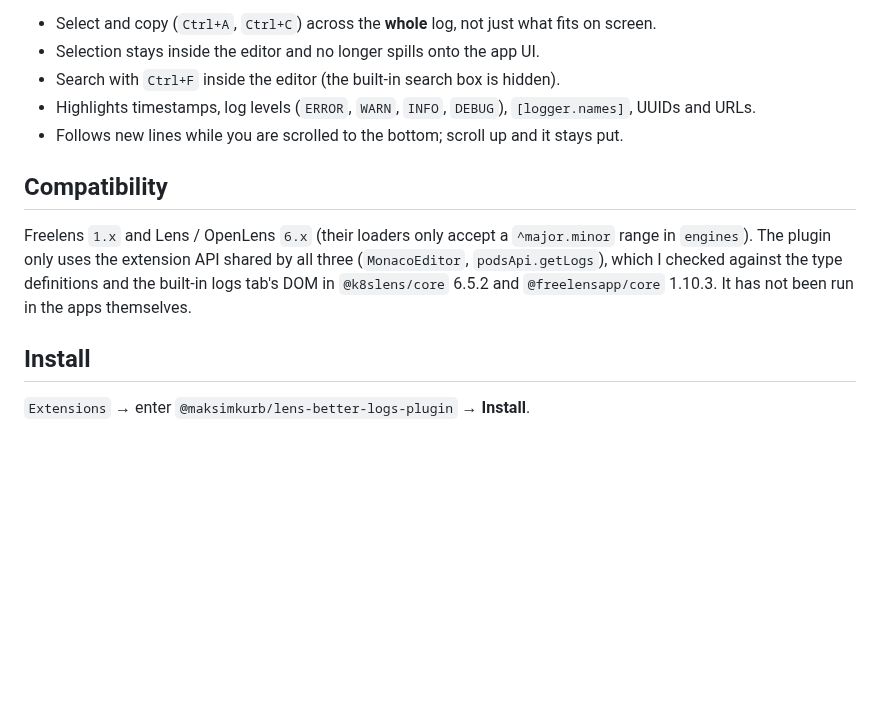
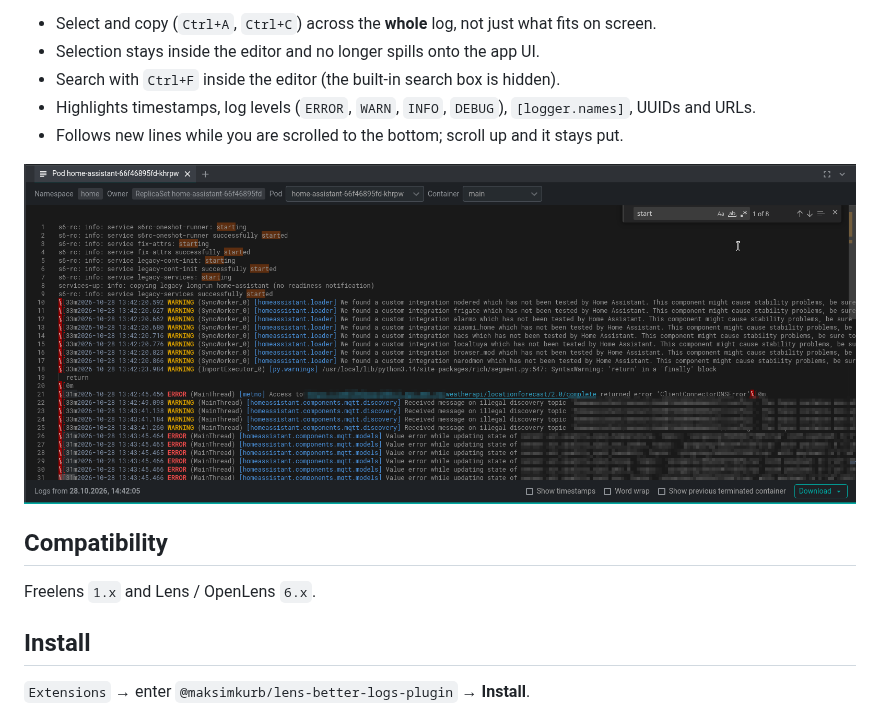
Before and after one commit to maksimkurb/lens-better-logs-reader, a Markdown page: README.md, the part around the change. GitHub-like rendering; pictures changed too: docs/demo.png (added); blank space fills up the shorter version.

Commit message:
Upd readme

```diff
--- a/README.md
+++ b/README.md
@@ -8,9 +8,11 @@ Lens / OpenLens / Freelens extension that replaces the log list of the built-in
 - Highlights timestamps, log levels (`ERROR`, `WARN`, `INFO`, `DEBUG`), `[logger.names]`, UUIDs and URLs.
 - Follows new lines while you are scrolled to the bottom; scroll up and it stays put.
 
+![Demo image](./docs/demo.png)
+
 ## Compatibility
 
-Freelens `1.x` and Lens / OpenLens `6.x` (their loaders only accept a `^major.minor` range in `engines`). The plugin only uses the extension API shared by all three (`MonacoEditor`, `podsApi.getLogs`), which I checked against the type definitions and the built-in logs tab's DOM in `@k8slens/core` 6.5.2 and `@freelensapp/core` 1.10.3. It has not been run in the apps themselves.
+Freelens `1.x` and Lens / OpenLens `6.x`.
 
 ## Install
 
```
